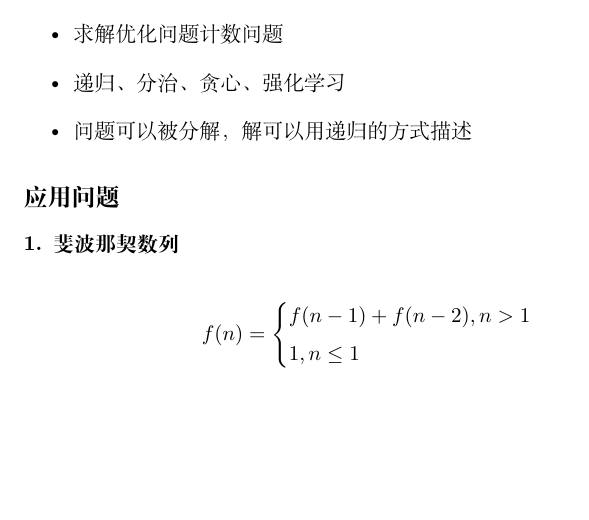
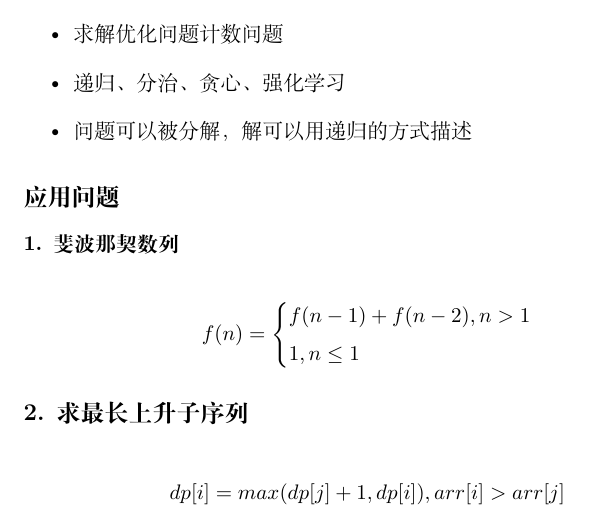
Before and after one commit to lixiao189/algorithm-note, a LaTeX document (22-11-24/note-22-11-24.tex): part of the page, cut so that both start at the same text, the shorter picture padded with empty space. Compiled offline with XeLaTeX.

Commit message:
✨ feat(note): add a question

```diff
--- a/22-11-24/note-22-11-24.tex
+++ b/22-11-24/note-22-11-24.tex
@@ -58,4 +58,8 @@
     \right.
 \]
 
+\subsection*{2. 求最长上升子序列}
+
+\[dp[i] = max(dp[j] + 1, dp[i]), arr[i] > arr[j]\]
+
 \end{document}
```
Also changed, not shown: 22-11-24/note-22-11-24.pdf.
